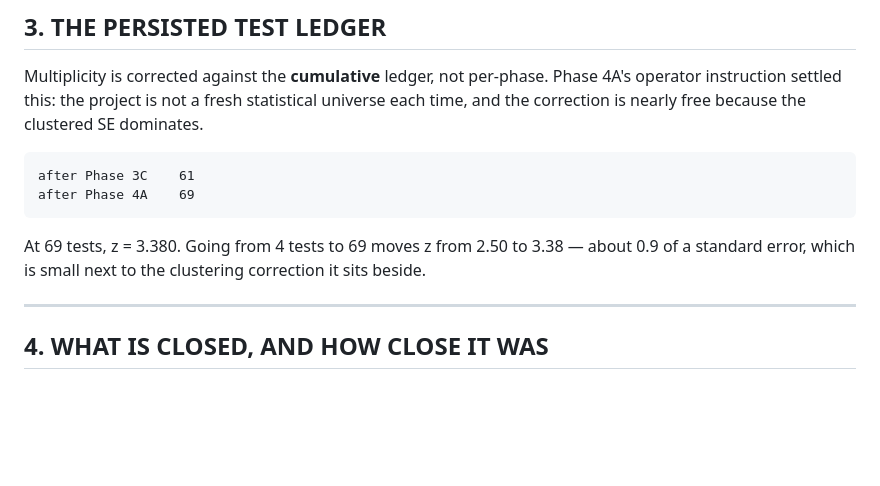
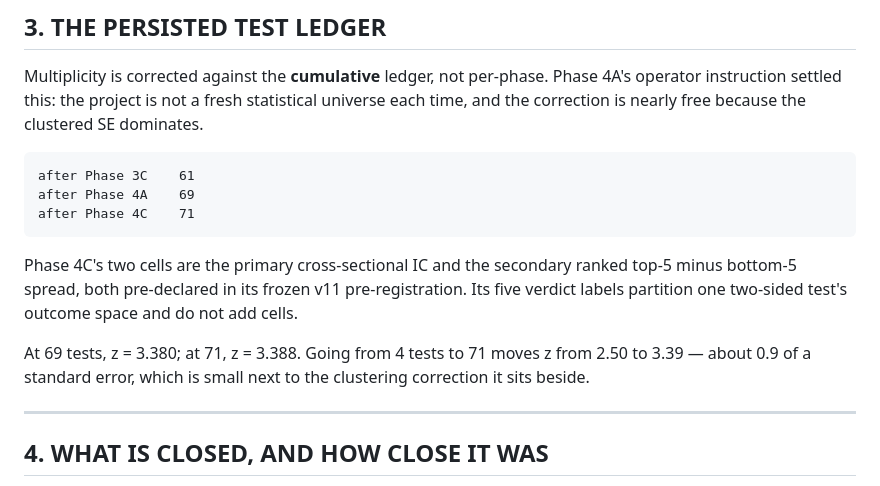
Before and after one commit to aivisiontech2026-pixel/Intraday-trading, a Markdown page: RESEARCH-MEASUREMENT-NOTES.md, the part around the change. Drawn GitHub-style; blank space fills up the shorter version.

Commit message:
research: ledger 69 -> 71, Phase 4C's two pre-declared cells
Phase 4C executed against its frozen v11 pre-registration. Verdict NULL: the
holdout mean IC is -0.0097 with a 71-test corrected interval of
[-0.0679, +0.0486], which includes zero.

The two cells are the primary cross-sectional Spearman IC and the secondary
ranked top-5 minus bottom-5 spread. The five verdict labels in that document
partition one two-sided test's outcome space and add no cells.

Ledger only, per the execution authorization. The closed-directions table in
section 4 is deliberately not touched here.

Co-Authored-By: Claude Opus 5 <noreply@anthropic.com>

````diff
--- a/RESEARCH-MEASUREMENT-NOTES.md
+++ b/RESEARCH-MEASUREMENT-NOTES.md
@@ -73,11 +73,17 @@ clustered SE dominates.
 ```
 after Phase 3C    61
 after Phase 4A    69
+after Phase 4C    71
 ```
 
-At 69 tests, z = 3.380. Going from 4 tests to 69 moves z from 2.50 to 3.38 —
-about 0.9 of a standard error, which is small next to the clustering
-correction it sits beside.
+Phase 4C's two cells are the primary cross-sectional IC and the secondary
+ranked top-5 minus bottom-5 spread, both pre-declared in its frozen v11
+pre-registration. Its five verdict labels partition one two-sided test's
+outcome space and do not add cells.
+
+At 69 tests, z = 3.380; at 71, z = 3.388. Going from 4 tests to 71 moves z
+from 2.50 to 3.39 — about 0.9 of a standard error, which is small next to the
+clustering correction it sits beside.
 
 ---
 
````
